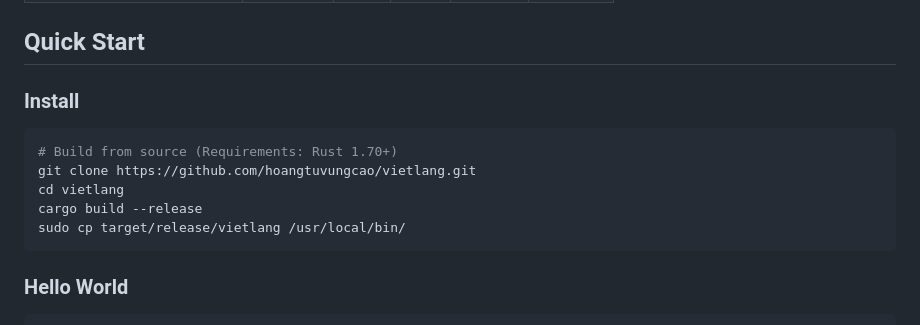
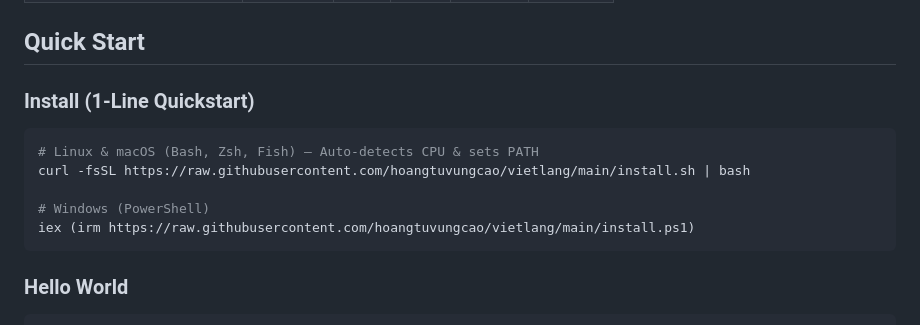
Before and after one commit to hoangtuvungcao/vietlang, a Markdown page: README.md, the part around the change. Rendered like a GitHub page.

````diff
--- a/README.md
+++ b/README.md
@@ -47,14 +47,14 @@ VietLang is designed from the ground up for **backend development**. It combines
 
 ## Quick Start
 
-### Install
+### Install (1-Line Quickstart)
 
 ```bash
-# Build from source (Requirements: Rust 1.70+)
-git clone https://github.com/hoangtuvungcao/vietlang.git
-cd vietlang
-cargo build --release
-sudo cp target/release/vietlang /usr/local/bin/
+# Linux & macOS (Bash, Zsh, Fish) — Auto-detects CPU & sets PATH
+curl -fsSL https://raw.githubusercontent.com/hoangtuvungcao/vietlang/main/install.sh | bash
+
+# Windows (PowerShell)
+iex (irm https://raw.githubusercontent.com/hoangtuvungcao/vietlang/main/install.ps1)
 ```
 
 ### Hello World
````
Also changed, not shown: docs/getting-started.md (+75 -183 lines), 1 other file.
